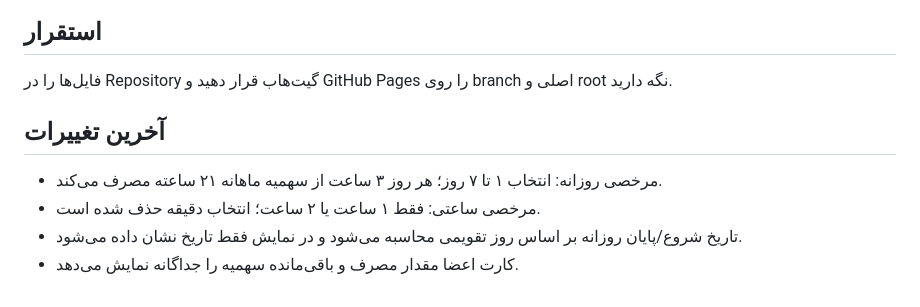
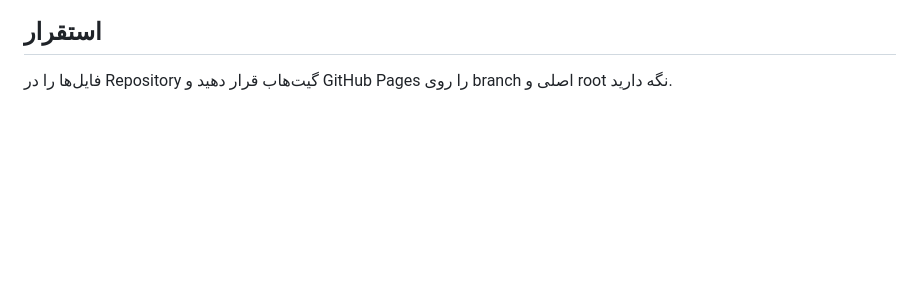
Before and after one commit to Mahdi-MohammadPour/FireFighter-LEAVE-BOARD, a Markdown page: README.md, the part around the change. Drawn GitHub-style; blank space fills up the shorter version.

```diff
--- a/README.md
+++ b/README.md
@@ -75,10 +75,3 @@
 ## استقرار
 
 فایل‌ها را در Repository گیت‌هاب قرار دهید و GitHub Pages را روی branch اصلی و root نگه دارید.
-
-
-## آخرین تغییرات
-- مرخصی روزانه: انتخاب ۱ تا ۷ روز؛ هر روز ۳ ساعت از سهمیه ماهانه ۲۱ ساعته مصرف می‌کند.
-- مرخصی ساعتی: فقط ۱ ساعت یا ۲ ساعت؛ انتخاب دقیقه حذف شده است.
-- تاریخ شروع/پایان روزانه بر اساس روز تقویمی محاسبه می‌شود و در نمایش فقط تاریخ نشان داده می‌شود.
-- کارت اعضا مقدار مصرف و باقی‌مانده سهمیه را جداگانه نمایش می‌دهد.
```
